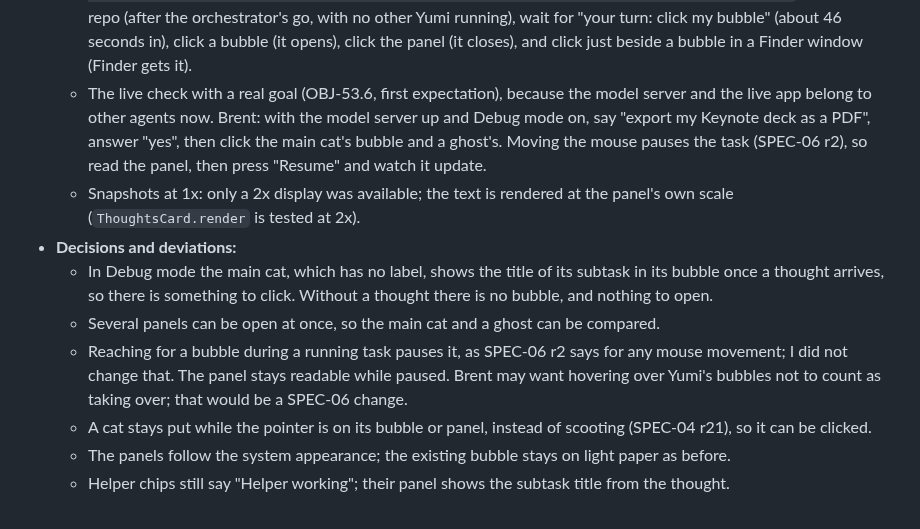
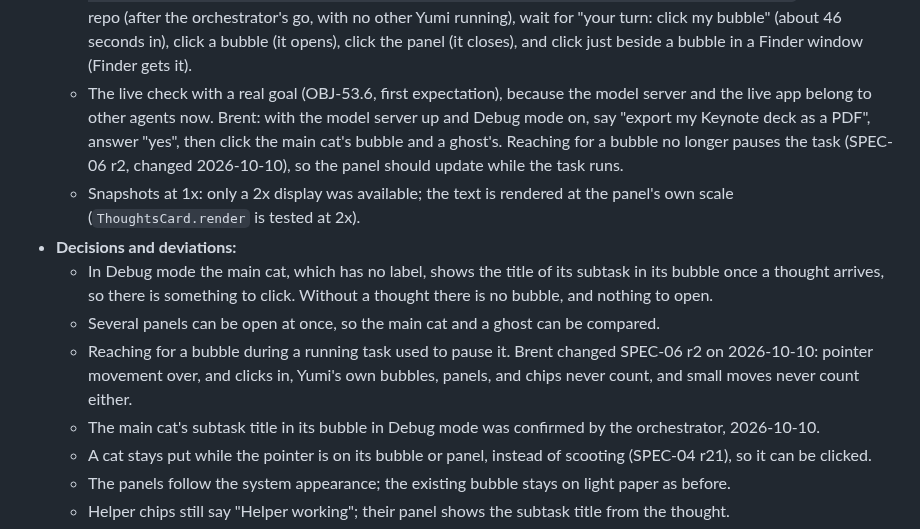
Before and after one commit to brentzo/appbuilders-hackathon, a Markdown page: objectives/OBJ-53-mac-thoughts-panel.md, the part around the change. GitHub-like rendering.

```diff
--- a/objectives/OBJ-53-mac-thoughts-panel.md
+++ b/objectives/OBJ-53-mac-thoughts-panel.md
@@ -84,12 +84,13 @@ It reads the reasoning data that [OBJ-52](OBJ-52-harness-debug-logs.md) adds.
   - `python3 scripts/verify.py` passed (docs and the Mac build and all Mac tests).
 - **Not verified:**
   - Clicks for real: that the transparent click panel takes a click over another app without activating Yumi, and that clicks right next to a bubble still reach the app underneath. Brent: in Settings check "Debug mode" is on, run `open -n mac/build/Build/Products/Debug/Yumi.app --args -YumiCursorDemo YES -YumiMockHarness YES` from the repo (after the orchestrator's go, with no other Yumi running), wait for "your turn: click my bubble" (about 46 seconds in), click a bubble (it opens), click the panel (it closes), and click just beside a bubble in a Finder window (Finder gets it).
-  - The live check with a real goal (OBJ-53.6, first expectation), because the model server and the live app belong to other agents now. Brent: with the model server up and Debug mode on, say "export my Keynote deck as a PDF", answer "yes", then click the main cat's bubble and a ghost's. Moving the mouse pauses the task (SPEC-06 r2), so read the panel, then press "Resume" and watch it update.
+  - The live check with a real goal (OBJ-53.6, first expectation), because the model server and the live app belong to other agents now. Brent: with the model server up and Debug mode on, say "export my Keynote deck as a PDF", answer "yes", then click the main cat's bubble and a ghost's. Reaching for a bubble no longer pauses the task (SPEC-06 r2, changed 2026-10-10), so the panel should update while the task runs.
   - Snapshots at 1x: only a 2x display was available; the text is rendered at the panel's own scale (`ThoughtsCard.render` is tested at 2x).
 - **Decisions and deviations:**
   - In Debug mode the main cat, which has no label, shows the title of its subtask in its bubble once a thought arrives, so there is something to click. Without a thought there is no bubble, and nothing to open.
   - Several panels can be open at once, so the main cat and a ghost can be compared.
-  - Reaching for a bubble during a running task pauses it, as SPEC-06 r2 says for any mouse movement; I did not change that. The panel stays readable while paused. Brent may want hovering over Yumi's bubbles not to count as taking over; that would be a SPEC-06 change.
+  - Reaching for a bubble during a running task used to pause it. Brent changed SPEC-06 r2 on 2026-10-10: pointer movement over, and clicks in, Yumi's own bubbles, panels, and chips never count, and small moves never count either.
+  - The main cat's subtask title in its bubble in Debug mode was confirmed by the orchestrator, 2026-10-10.
   - A cat stays put while the pointer is on its bubble or panel, instead of scooting (SPEC-04 r21), so it can be clicked.
   - The panels follow the system appearance; the existing bubble stays on light paper as before.
   - Helper chips still say "Helper working"; their panel shows the subtask title from the thought.
```
Also changed, not shown: objectives/OBJ-54-mac-cats-avoid-pointer.md (+1 -1 lines), specs/06-user-control.md (+19 -6 lines).
